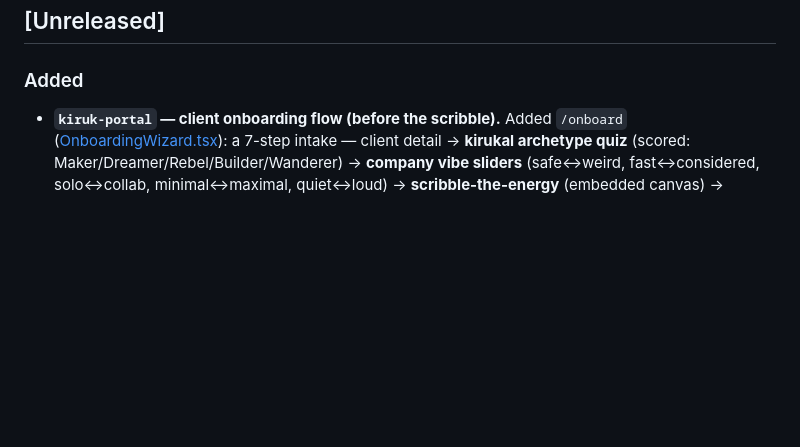
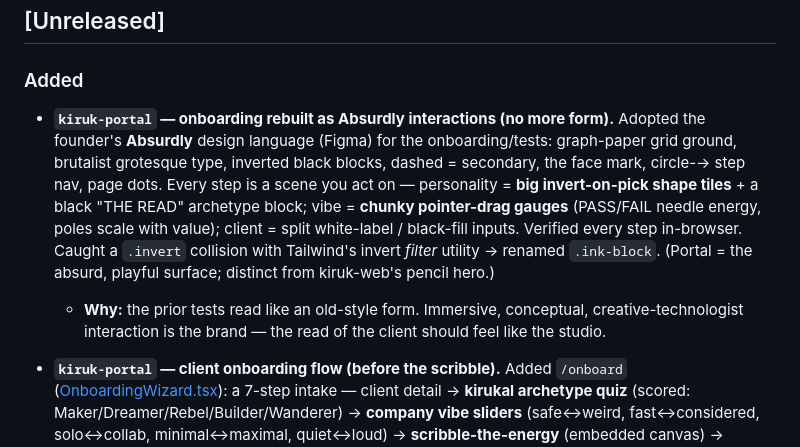
Before and after one commit to arunkumaarsrinivasan/KIRUK-STUDIOS, a Markdown page: CHANGELOG.md, the part around the change. GitHub-like rendering; blank space fills up the shorter version.

Commit message:
docs: changelog — onboarding rebuilt as Absurdly interactions
Co-Authored-By: Claude Opus 4.7 <noreply@anthropic.com>

```diff
--- a/CHANGELOG.md
+++ b/CHANGELOG.md
@@ -9,6 +9,9 @@ Format loosely follows [Keep a Changelog](https://keepachangelog.com/) with an a
 ## [Unreleased]
 
 ### Added
+
+- **`kiruk-portal` — onboarding rebuilt as Absurdly interactions (no more form).** Adopted the founder's **Absurdly** design language (Figma) for the onboarding/tests: graph-paper grid ground, brutalist grotesque type, inverted black blocks, dashed = secondary, the face mark, circle-→ step nav, page dots. Every step is a scene you act on — personality = **big invert-on-pick shape tiles** + a black "THE READ" archetype block; vibe = **chunky pointer-drag gauges** (PASS/FAIL needle energy, poles scale with value); client = split white-label / black-fill inputs. Verified every step in-browser. Caught a `.invert` collision with Tailwind's invert _filter_ utility → renamed `.ink-block`. (Portal = the absurd, playful surface; distinct from kiruk-web's pencil hero.)
+  - **Why:** the prior tests read like an old-style form. Immersive, conceptual, creative-technologist interaction is the brand — the read of the client should feel like the studio.
 
 - **`kiruk-portal` — client onboarding flow (before the scribble).** Added `/onboard` ([OnboardingWizard.tsx](apps/kiruk-portal/src/components/OnboardingWizard.tsx)): a 7-step intake — client detail → **kirukal archetype quiz** (scored: Maker/Dreamer/Rebel/Builder/Wanderer) → **company vibe sliders** (safe↔weird, fast↔considered, solo↔collab, minimal↔maximal, quiet↔loud) → **scribble-the-energy** (embedded canvas) → product vision → a "the read" summary with book-a-call + start-scribble CTAs. Hybrid test (quiz + sliders + scribble + open text). `ScribbleCanvas` made embeddable (`heightClass` + `onCapture` props). Verified the full flow in-browser (archetype scores live, sliders, embedded canvas, summary); `tsc` clean; zero console errors.
   - **No DB (founder call 2026-05-27):** state is localStorage-only; persistence (intake.md / Neon) lands with the auth+DB slice. Recorded in ROADMAP Phase 4 (sliced 1–4) + TASKS so it isn't forgotten.
```
